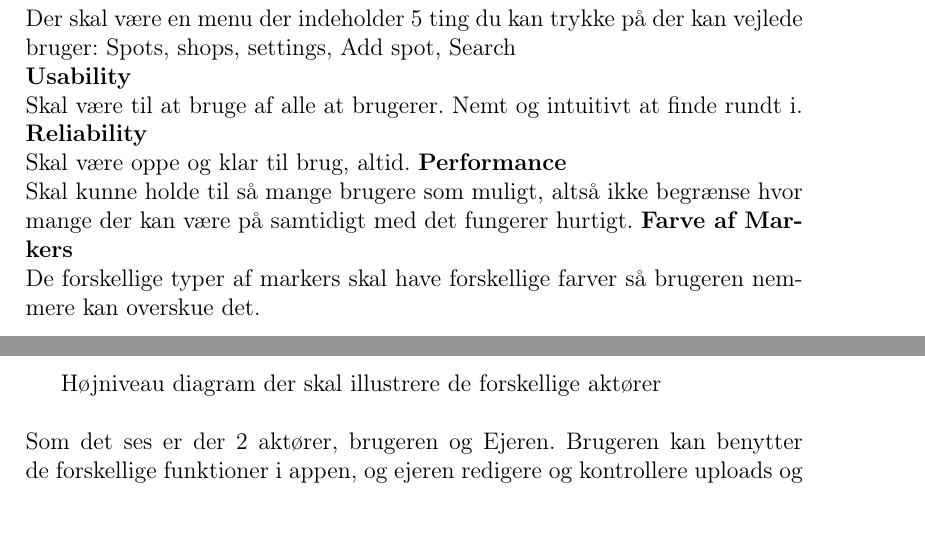
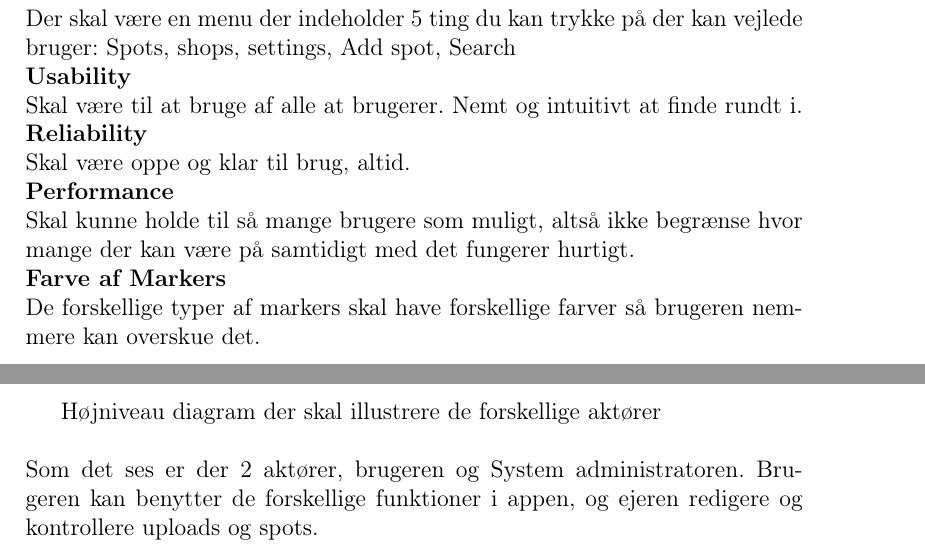
Before and after one commit to mhejselbak/PKSU, a LaTeX document (Delrapporter/delrapport4.tex): two parts of pages 5 and 6 of 27 before the commit and two parts of pages 5 and 6 of 26 after it, joined at a grey line, cut so that both start at the same text, the shorter picture padded with empty space. Compiled offline with pdfLaTeX.

Commit message:
Små fejlrettelser

```diff
--- a/Delrapporter/delrapport4.tex
+++ b/Delrapporter/delrapport4.tex
@@ -62,8 +62,8 @@ De \textbf{ikke funktionelle krav} specificerer de krav der er for systemet der
 \textbf{Sprog}\\ Siden skal være på engelsk, så den kan bruges af turister, men samtidig af de lokale da de fleste i miljøet snakker engelsk.\\
 \textbf{Menu}\\ Der skal være en menu der indeholder 5 ting du kan trykke på der kan vejlede bruger: Spots, shops, settings, Add spot, Search\\
 \textbf{Usability}\\ Skal være til at bruge af alle at brugerer. Nemt og intuitivt at finde rundt i.
-\textbf{Reliability}\\ Skal være oppe og klar til brug, altid.
-\textbf{Performance}\\ Skal kunne holde til så mange brugere som muligt, altså ikke begrænse hvor mange der kan være på samtidigt med det fungerer hurtigt.
+\textbf{Reliability}\\ Skal være oppe og klar til brug, altid.\\
+\textbf{Performance}\\ Skal kunne holde til så mange brugere som muligt, altså ikke begrænse hvor mange der kan være på samtidigt med det fungerer hurtigt. \\
 \textbf{Farve af Markers}\\ De forskellige typer af markers skal have forskellige farver så brugeren nemmere kan overskue det.
 \subsection*{Constraints}
 Systemet skal være kompatibelt med både computere og telefoner.[Implementation requirement]\\
@@ -81,7 +79,8 @@ som giver overblik over hvilke use cases de forskellige aktører har}\\
 \end{figure}
 
 Højniveau diagram der skal illustrere de forskellige aktører\\\\
-Som det ses er der 2 aktører, brugeren og Ejeren. Brugeren kan benytter de forskellige funktioner i appen, og ejeren redigere og kontrollere uploads og spots.
+Som det ses er der 2 aktører, brugeren og System administratoren. Brugeren kan benytter de forskellige funktioner i appen, og ejeren redigere og kontrollere uploads og spots.
+
 \pagebreak\\
 \textit{(c) Tre specificerede use cases, som er særlig vigtige i jeres system}\\
 \setlength\parindent{0pt}
```
Also changed, not shown: Delrapporter/delrapport4.pdf, Delrapporter/delrapport4.tex (4 more changed lines), 4 other files.
